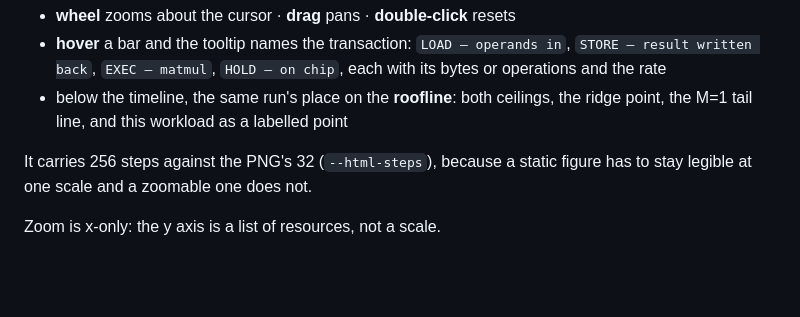
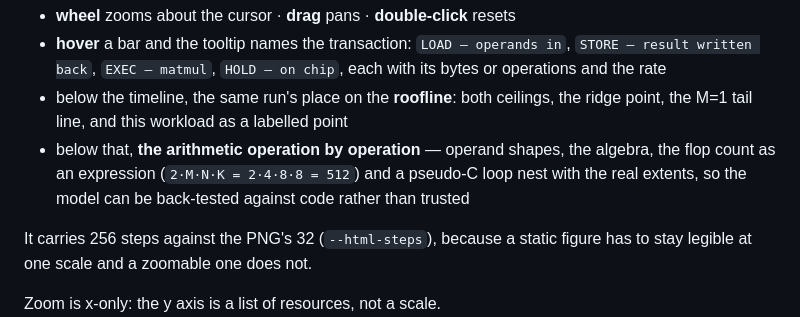
Before and after one commit to davideschiavone/bandwidth-zen, a Markdown page: docs/plots/README.md, the part around the change. GitHub-like rendering; blank space fills up the shorter version.

```diff
--- a/docs/plots/README.md
+++ b/docs/plots/README.md
@@ -46,6 +46,9 @@ a **new tab in an existing window** rather than a new window.
   operations and the rate
 - below the timeline, the same run's place on the **roofline**: both ceilings, the ridge point, the
   M=1 tail line, and this workload as a labelled point
+- below that, **the arithmetic operation by operation** — operand shapes, the algebra, the flop
+  count as an expression (`2·M·N·K = 2·4·8·8 = 512`) and a pseudo-C loop nest with the real extents,
+  so the model can be back-tested against code rather than trusted
 
 It carries 256 steps against the PNG's 32 (`--html-steps`), because a static figure has to stay
 legible at one scale and a zoomable one does not.
```
Also changed, not shown: docs/CORRECTIONS.md (+25 -0 lines), docs/plots/roofline-a100_80gb-fp16.png, docs/plots/roofline-chip_a-int8.png, docs/plots/timeline-a100_80gb-fp16.png, docs/plots/timeline-chip_a-int8.png, 6 other files.
